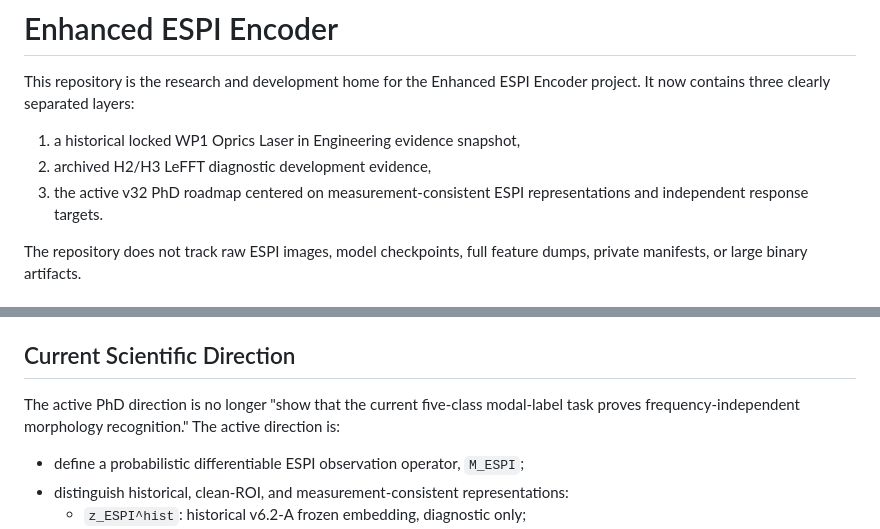
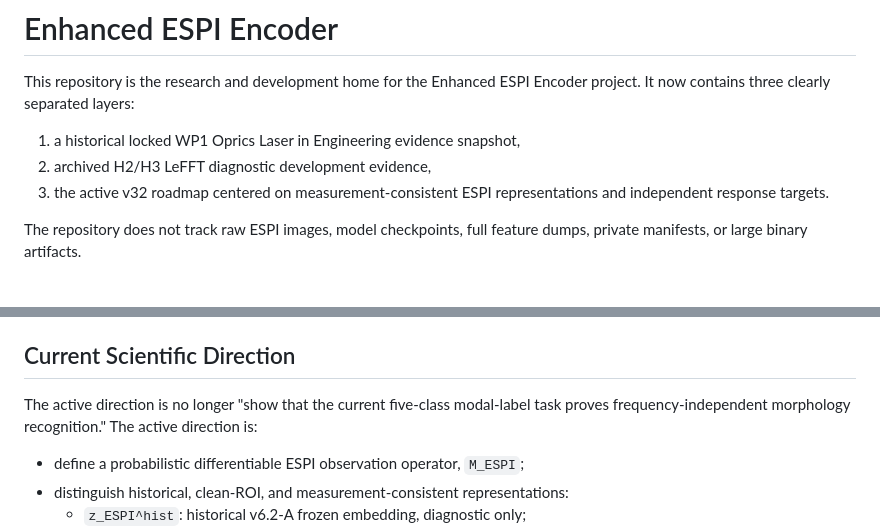
Before and after one commit to GeorgeSpy/enhanced-espi-encoder, a Markdown page: README.md, 2 parts joined by grey strips. Rendered like a GitHub page.

```diff
--- a/README.md
+++ b/README.md
@@ -4,7 +4,7 @@ This repository is the research and development home for the Enhanced ESPI Encod
 
 1. a historical locked WP1 Oprics Laser in Engineering evidence snapshot,
 2. archived H2/H3 LeFFT diagnostic development evidence,
-3. the active v32 PhD roadmap centered on measurement-consistent ESPI representations and independent response targets.
+3. the active v32  roadmap centered on measurement-consistent ESPI representations and independent response targets.
 
 The repository does not track raw ESPI images, model checkpoints, full feature dumps, private manifests, or large binary artifacts.
 
@@ -22,7 +22,7 @@ The previous planned `v1.0-olen-submitted` milestone is deprecated as the active
 
 ## Current Scientific Direction
 
-The active PhD direction is no longer "show that the current five-class modal-label task proves frequency-independent morphology recognition." The active direction is:
+The active direction is no longer "show that the current five-class modal-label task proves frequency-independent morphology recognition." The active direction is:
 
 - define a probabilistic differentiable ESPI observation operator, `M_ESPI`;
 - distinguish historical, clean-ROI, and measurement-consistent representations:
```
